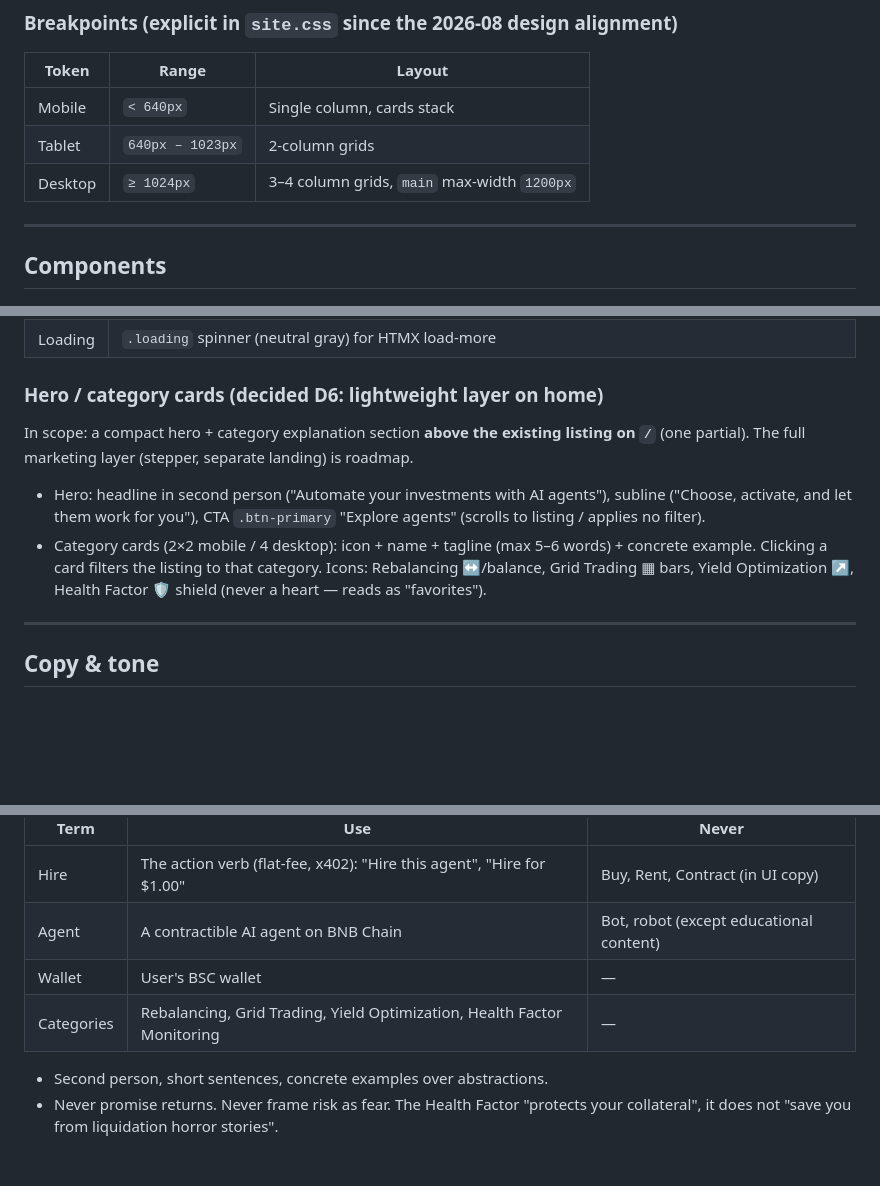
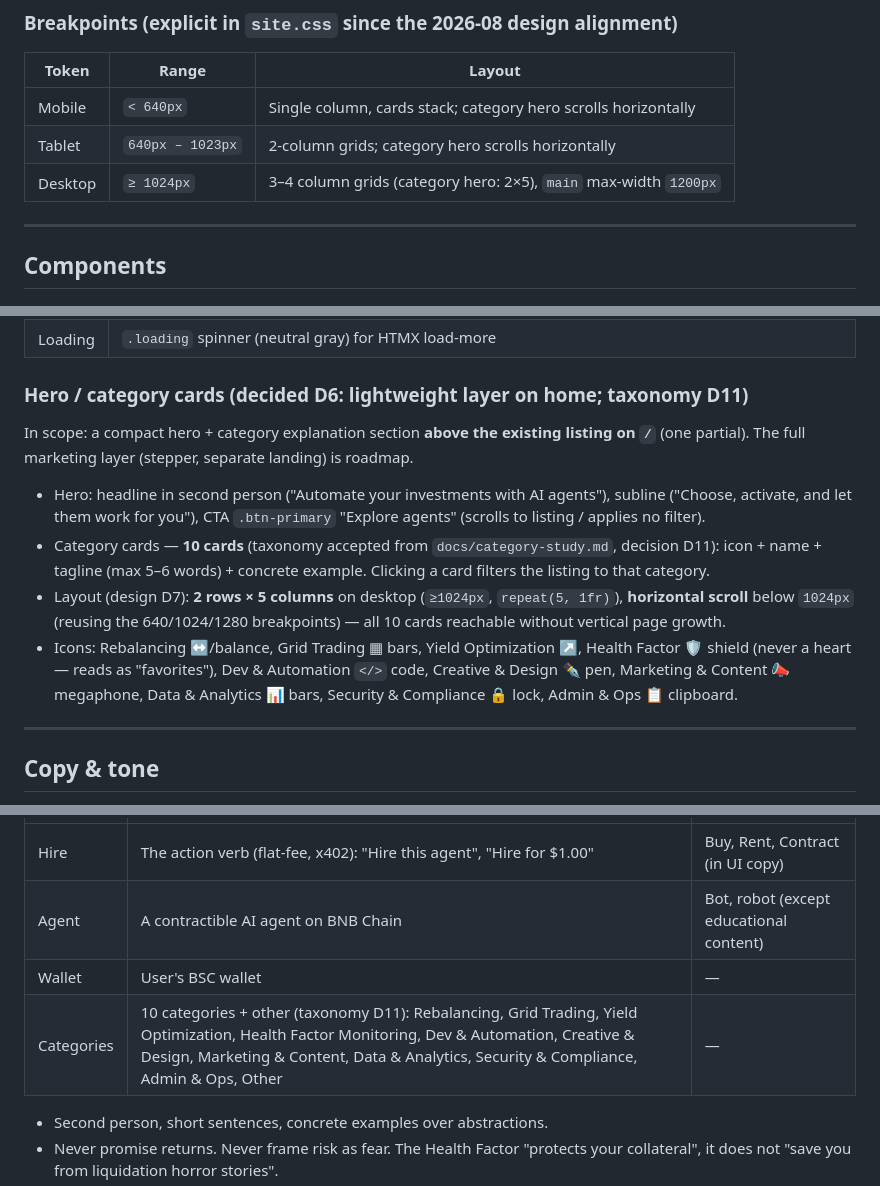
Before and after one commit to marioggil/bnb-agent-marketplace, a Markdown page: DESIGN.md, 3 parts joined by grey strips. Drawn GitHub-style; blank space fills up the shorter version.

Commit message:
docs(design): 10-category taxonomy + hero 2×5 grid; mark category-study accepted
DESIGN.md hero section now describes 10 cards (2×5 desktop grid,
horizontal scroll below 1024px, reusing the 640/1024/1280 breakpoints),
the terminology table lists all 10 categories + other, the breakpoint
table documents the hero layouts, and the decisions table gains D11
(taxonomy accepted from docs/category-study.md — marked as source of
truth with status accepted/implemented).

Spec sdd/doc-refresh DSG-1.

```diff
--- a/DESIGN.md
+++ b/DESIGN.md
@@ -107,9 +107,9 @@ Implementation: dark tokens in `:root` (primary — implemented); light tokens u
 
 | Token | Range | Layout |
 |---|---|---|
-| Mobile | `< 640px` | Single column, cards stack |
-| Tablet | `640px – 1023px` | 2-column grids |
-| Desktop | `≥ 1024px` | 3–4 column grids, `main` max-width `1200px` |
+| Mobile | `< 640px` | Single column, cards stack; category hero scrolls horizontally |
+| Tablet | `640px – 1023px` | 2-column grids; category hero scrolls horizontally |
+| Desktop | `≥ 1024px` | 3–4 column grids (category hero: 2×5), `main` max-width `1200px` |
 
 ---
 
@@ -209,12 +209,14 @@ Scope decided: **T1 — creator link + hires count** (from existing data). T2+ i
 | Empty | `.empty-state`: icon + one-line explanation + action button ("No agents found — clear filters", "No favorites yet — browse agents") |
 | Loading | `.loading` spinner (neutral gray) for HTMX load-more |
 
-### Hero / category cards (decided D6: lightweight layer on home)
+### Hero / category cards (decided D6: lightweight layer on home; taxonomy D11)
 
 In scope: a compact hero + category explanation section **above the existing listing on `/`** (one partial). The full marketing layer (stepper, separate landing) is roadmap.
 
 - Hero: headline in second person ("Automate your investments with AI agents"), subline ("Choose, activate, and let them work for you"), CTA `.btn-primary` "Explore agents" (scrolls to listing / applies no filter).
-- Category cards (2×2 mobile / 4 desktop): icon + name + tagline (max 5–6 words) + concrete example. Clicking a card filters the listing to that category. Icons: Rebalancing ↔/balance, Grid Trading ▦ bars, Yield Optimization ↗, Health Factor 🛡️ shield (never a heart — reads as "favorites").
+- Category cards — **10 cards** (taxonomy accepted from `docs/category-study.md`, decision D11): icon + name + tagline (max 5–6 words) + concrete example. Clicking a card filters the listing to that category.
+- Layout (design D7): **2 rows × 5 columns** on desktop (`≥1024px`, `repeat(5, 1fr)`), **horizontal scroll** below `1024px` (reusing the 640/1024/1280 breakpoints) — all 10 cards reachable without vertical page growth.
+- Icons: Rebalancing ↔/balance, Grid Trading ▦ bars, Yield Optimization ↗, Health Factor 🛡️ shield (never a heart — reads as "favorites"), Dev & Automation `</>` code, Creative & Design ✒ pen, Marketing & Content 📣 megaphone, Data & Analytics 📊 bars, Security & Compliance 🔒 lock, Admin & Ops 📋 clipboard.
 
 ---
 
@@ -228,7 +230,7 @@ In scope: a compact hero + category explanation section **above the existing lis
 | Hire | The action verb (flat-fee, x402): "Hire this agent", "Hire for $1.00" | Buy, Rent, Contract (in UI copy) |
 | Agent | A contractible AI agent on BNB Chain | Bot, robot (except educational content) |
 | Wallet | User's BSC wallet | — |
-| Categories | Rebalancing, Grid Trading, Yield Optimization, Health Factor Monitoring | — |
+| Categories | 10 categories + other (taxonomy D11): Rebalancing, Grid Trading, Yield Optimization, Health Factor Monitoring, Dev & Automation, Creative & Design, Marketing & Content, Data & Analytics, Security & Compliance, Admin & Ops, Other | — |
 
 - Second person, short sentences, concrete examples over abstractions.
 - Never promise returns. Never frame risk as fear. The Health Factor "protects your collateral", it does not "save you from liquidation horror stories".
```
Also changed, not shown: other parts of DESIGN.md (+1 -0 lines), docs/category-study.md (+5 -1 lines).
